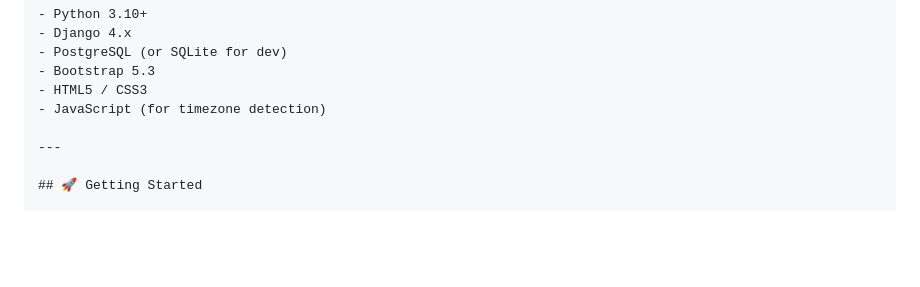
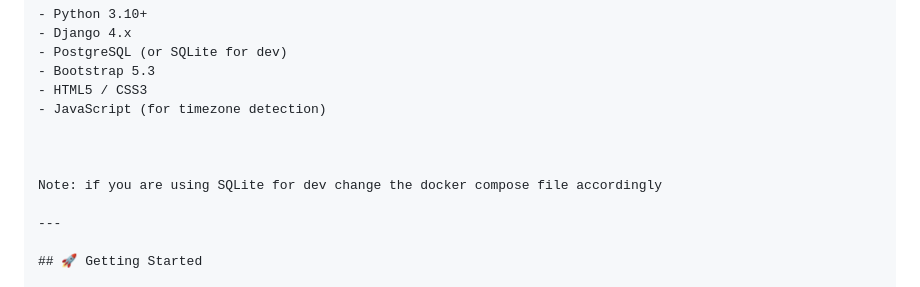
Before and after one commit to srikarkopanati/gravity-fitness, a Markdown page: README.md, the part around the change. Rendered like a GitHub page; blank space fills up the shorter version.

```diff
--- a/README.md
+++ b/README.md
@@ -29,6 +29,10 @@ Took 5 working hours to build this web application
 - Bootstrap 5.3
 - HTML5 / CSS3
 - JavaScript (for timezone detection)
+
+
+
+Note: if you are using SQLite for dev change the docker compose file accordingly
 
 ---
 
```
